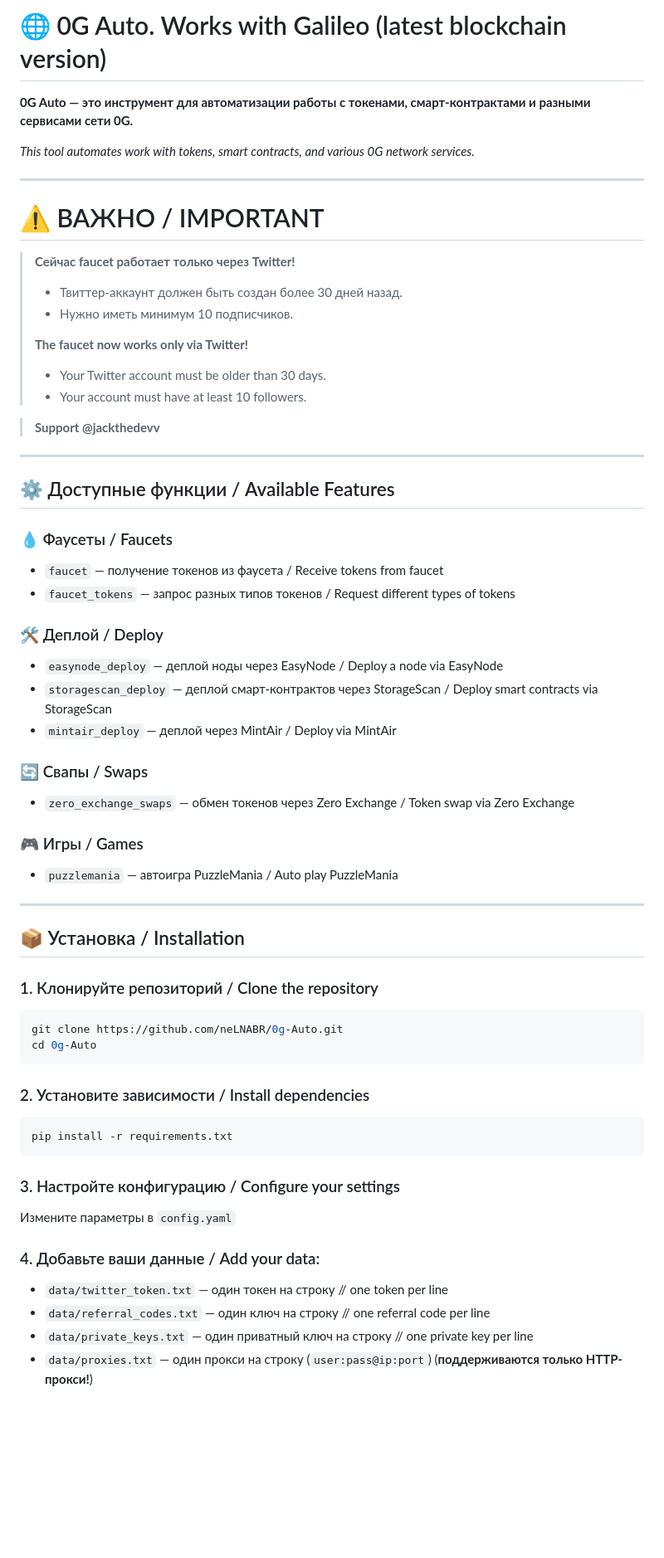
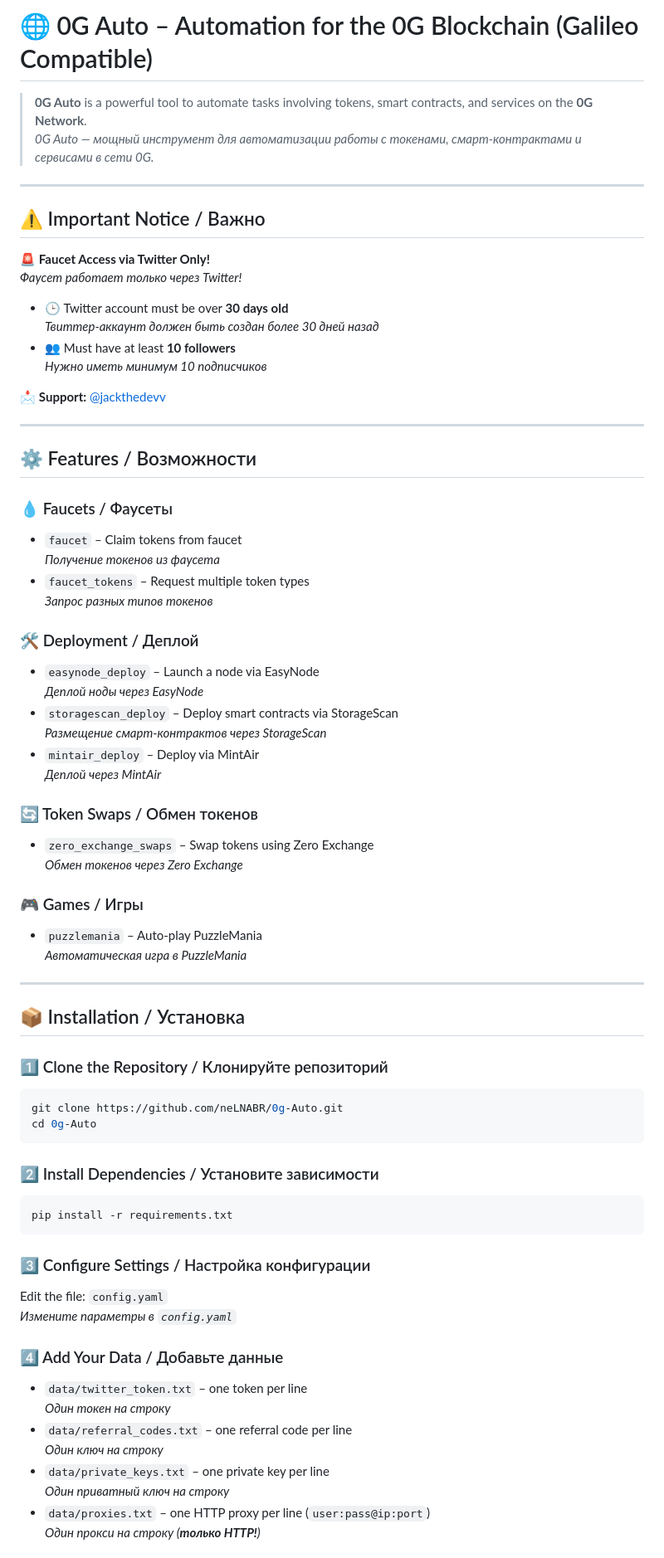
Before and after one commit to neLNABR/0g-Auto, a Markdown page: README.md, the part around the change printed below. Shown: that part at 83% size. Drawn GitHub-style; blank space fills up the shorter version.

````diff
--- a/README.md
+++ b/README.md
@@ -1,62 +1,74 @@
-# 🌐 0G Auto. Works with Galileo (latest blockchain version)
+# 🌐 0G Auto – Automation for the 0G Blockchain (Galileo Compatible)
 
-**0G Auto — это инструмент для автоматизации работы с токенами, смарт-контрактами и разными сервисами сети 0G.**
-
-*This tool automates work with tokens, smart contracts, and various 0G network services.*
+> **0G Auto** is a powerful tool to automate tasks involving tokens, smart contracts, and services on the **0G Network**.
+> _0G Auto — мощный инструмент для автоматизации работы с токенами, смарт-контрактами и сервисами в сети 0G._
 
 ---
 
-# ⚠️ ВАЖНО / IMPORTANT
+## ⚠️ Important Notice / Важно
 
-> **Сейчас faucet работает только через Twitter!**
-> - Твиттер-аккаунт должен быть создан более 30 дней назад.
-> - Нужно иметь минимум 10 подписчиков.
->
-> **The faucet now works only via Twitter!**
-> - Your Twitter account must be older than 30 days.
-> - Your account must have at least 10 followers.
+🚨 **Faucet Access via Twitter Only!**
+_Фаусет работает только через Twitter!_
 
-> **Support @jackthedevv**
----
+- 🕒 Twitter account must be over **30 days old**
+  _Твиттер-аккаунт должен быть создан более 30 дней назад_
+- 👥 Must have at least **10 followers**
+  _Нужно иметь минимум 10 подписчиков_
 
-## ⚙️ Доступные функции / Available Features
-
-### 💧 Фаусеты / Faucets
-- `faucet` — получение токенов из фаусета / Receive tokens from faucet
-- `faucet_tokens` — запрос разных типов токенов / Request different types of tokens
-
-### 🛠️ Деплой / Deploy
-- `easynode_deploy` — деплой ноды через EasyNode / Deploy a node via EasyNode
-- `storagescan_deploy` — деплой смарт-контрактов через StorageScan / Deploy smart contracts via StorageScan
-- `mintair_deploy` — деплой через MintAir / Deploy via MintAir
-
-### 🔄 Свапы / Swaps
-- `zero_exchange_swaps` — обмен токенов через Zero Exchange / Token swap via Zero Exchange
-
-### 🎮 Игры / Games
-- `puzzlemania` — автоигра PuzzleMania / Auto play PuzzleMania
+📩 **Support:** [@jackthedevv](https://t.me/jackthedevv)
 
 ---
 
-## 📦 Установка / Installation
+## ⚙️ Features / Возможности
 
-### 1. Клонируйте репозиторий / Clone the repository
+### 💧 Faucets / Фаусеты
+- `faucet` – Claim tokens from faucet
+  _Получение токенов из фаусета_
+- `faucet_tokens` – Request multiple token types
+  _Запрос разных типов токенов_
+
+### 🛠️ Deployment / Деплой
+- `easynode_deploy` – Launch a node via EasyNode
+  _Деплой ноды через EasyNode_
+- `storagescan_deploy` – Deploy smart contracts via StorageScan
+  _Размещение смарт-контрактов через StorageScan_
+- `mintair_deploy` – Deploy via MintAir
+  _Деплой через MintAir_
+
+### 🔄 Token Swaps / Обмен токенов
+- `zero_exchange_swaps` – Swap tokens using Zero Exchange
+  _Обмен токенов через Zero Exchange_
+
+### 🎮 Games / Игры
+- `puzzlemania` – Auto-play PuzzleMania
+  _Автоматическая игра в PuzzleMania_
+
+---
+
+## 📦 Installation / Установка
+
+### 1️⃣ Clone the Repository / Клонируйте репозиторий
 ```bash
 git clone https://github.com/neLNABR/0g-Auto.git
 cd 0g-Auto
 ```
 
-### 2. Установите зависимости / Install dependencies
+### 2️⃣ Install Dependencies / Установите зависимости
 ```bash
 pip install -r requirements.txt
 ```
 
-### 3. Настройте конфигурацию / Configure your settings
-Измените параметры в `config.yaml`
+### 3️⃣ Configure Settings / Настройка конфигурации
+Edit the file: `config.yaml`
+_Измените параметры в `config.yaml`_
 
-### 4. Добавьте ваши данные / Add your data:
-- `data/twitter_token.txt` — один токен на строку // one token per line
-- `data/referral_codes.txt` — один ключ на строку // one referral code per line
-- `data/private_keys.txt` — один приватный ключ на строку // one private key per line
-- `data/proxies.txt` — один прокси на строку (`user:pass@ip:port`) (**поддерживаются только HTTP-прокси!**)
+### 4️⃣ Add Your Data / Добавьте данные
+- `data/twitter_token.txt` – one token per line
+  _Один токен на строку_
+- `data/referral_codes.txt` – one referral code per line
+  _Один ключ на строку_
+- `data/private_keys.txt` – one private key per line
+  _Один приватный ключ на строку_
+- `data/proxies.txt` – one HTTP proxy per line (`user:pass@ip:port`)
+  _Один прокси на строку (**только HTTP!**)_
 
````
Also changed, not shown: other parts of README.md (+13 -9 lines).
